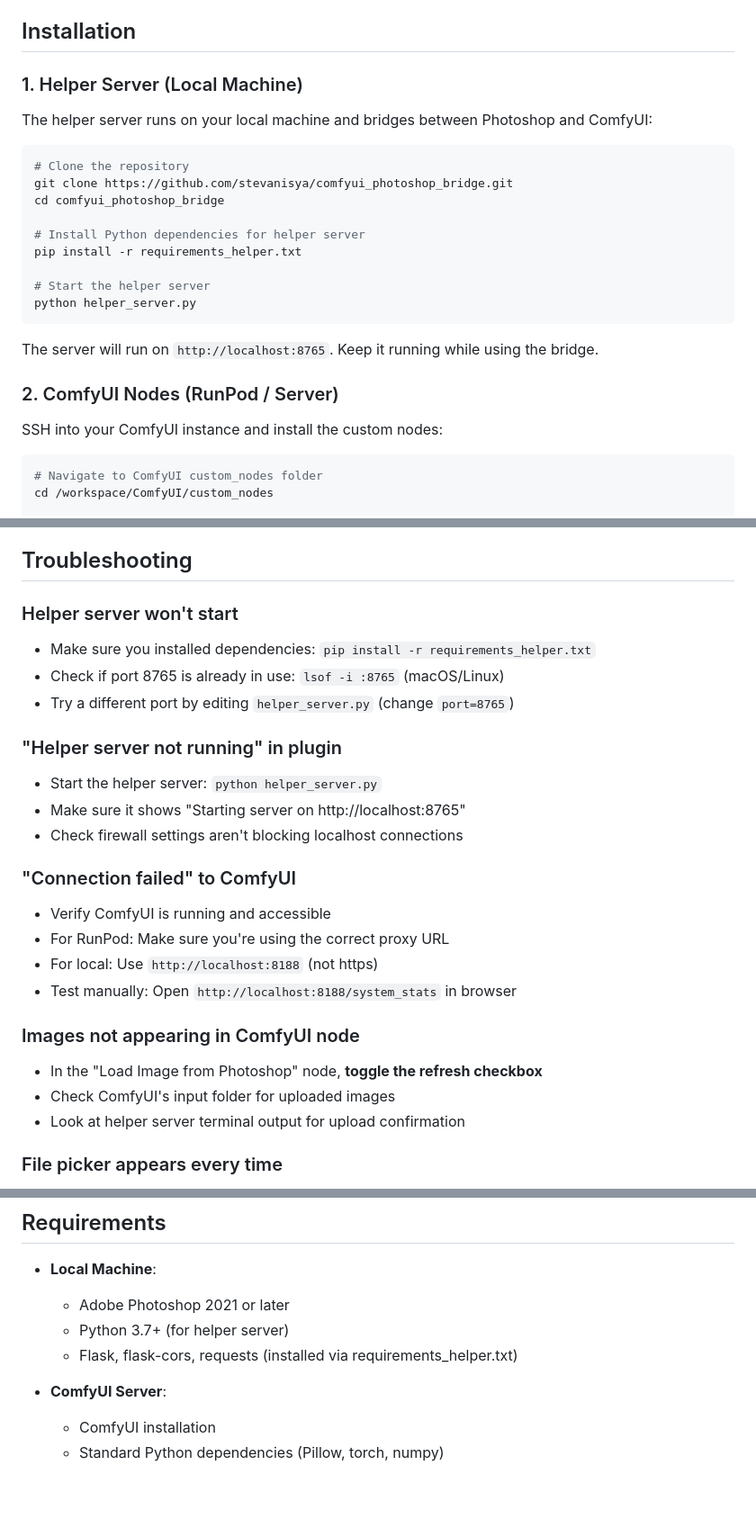
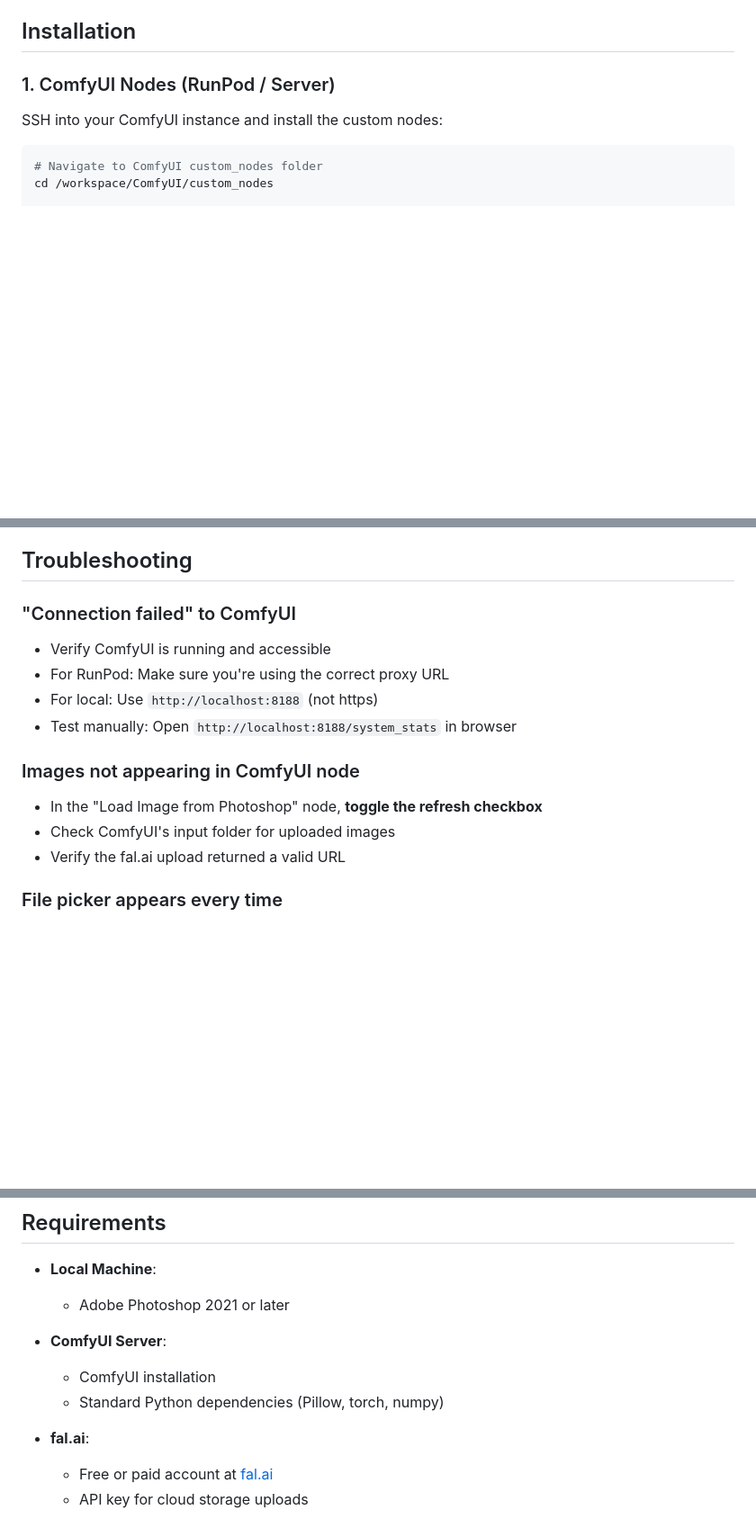
Before and after one commit to stevanisya/comfyui_photoshop_bridge, a Markdown page: README.md, 3 parts joined by grey strips. Shown at 90% size. Rendered like a GitHub page; blank space fills up the shorter version.

````diff
--- a/README.md
+++ b/README.md
@@ -75,25 +64,7 @@ Then follow the [Installation](#installation) and [Usage](#usage) sections below
 
 ## Installation
 
-### 1. Helper Server (Local Machine)
-
-The helper server runs on your local machine and bridges between Photoshop and ComfyUI:
-
-```bash
-# Clone the repository
-git clone https://github.com/stevanisya/comfyui_photoshop_bridge.git
-cd comfyui_photoshop_bridge
-
-# Install Python dependencies for helper server
-pip install -r requirements_helper.txt
-
-# Start the helper server
-python helper_server.py
-```
-
-The server will run on `http://localhost:8765`. Keep it running while using the bridge.
-
-### 2. ComfyUI Nodes (RunPod / Server)
+### 1. ComfyUI Nodes (RunPod / Server)
 
 SSH into your ComfyUI instance and install the custom nodes:
 
@@ -212,16 +176,6 @@ Custom Nodes load images
 - **Image Format**: PNG with transparency support
 
 ## Troubleshooting
-
-### Helper server won't start
-- Make sure you installed dependencies: `pip install -r requirements_helper.txt`
-- Check if port 8765 is already in use: `lsof -i :8765` (macOS/Linux)
-- Try a different port by editing `helper_server.py` (change `port=8765`)
-
-### "Helper server not running" in plugin
-- Start the helper server: `python helper_server.py`
-- Make sure it shows "Starting server on http://localhost:8765"
-- Check firewall settings aren't blocking localhost connections
 
 ### "Connection failed" to ComfyUI
 - Verify ComfyUI is running and accessible
@@ -232,7 +186,7 @@ Custom Nodes load images
 ### Images not appearing in ComfyUI node
 - In the "Load Image from Photoshop" node, **toggle the refresh checkbox**
 - Check ComfyUI's input folder for uploaded images
-- Look at helper server terminal output for upload confirmation
+- Verify the fal.ai upload returned a valid URL
 
 ### File picker appears every time
 - This is expected behavior (workaround for UXP limitations)
@@ -249,9 +203,11 @@ Custom Nodes load images
 
 - **Local Machine**:
   - Adobe Photoshop 2021 or later
-  - Python 3.7+ (for helper server)
-  - Flask, flask-cors, requests (installed via requirements_helper.txt)
 
 - **ComfyUI Server**:
   - ComfyUI installation
   - Standard Python dependencies (Pillow, torch, numpy)
+
+- **fal.ai**:
+  - Free or paid account at [fal.ai](https://fal.ai)
+  - API key for cloud storage uploads
````
Also changed, not shown: other parts of README.md (+70 -88 lines).
